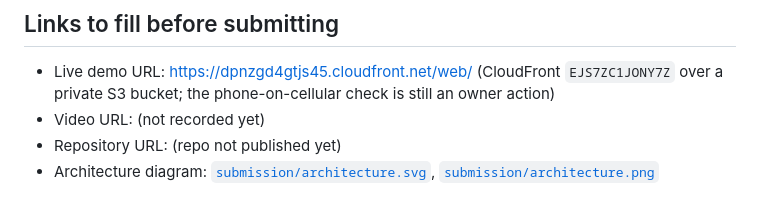
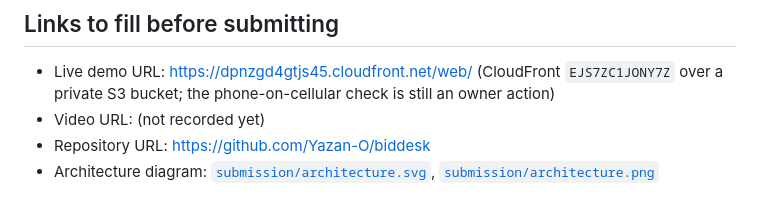
Before and after one commit to Yazan-O/biddesk, a Markdown page: submission/DEVPOST.md, the part around the change. GitHub-like rendering.

```diff
--- a/submission/DEVPOST.md
+++ b/submission/DEVPOST.md
@@ -108,5 +108,5 @@ The eval bench (`evals/BENCH.md`) has three parts. Two are deterministic and run
 
 - Live demo URL: <https://dpnzgd4gtjs45.cloudfront.net/web/> (CloudFront `EJS7ZC1JONY7Z` over a private S3 bucket; the phone-on-cellular check is still an owner action)
 - Video URL: (not recorded yet)
-- Repository URL: (repo not published yet)
+- Repository URL: <https://github.com/Yazan-O/biddesk>
 - Architecture diagram: [`submission/architecture.svg`](architecture.svg), [`submission/architecture.png`](architecture.png)
```
Also changed, not shown: STATUS.md (+1 -0 lines), submission/BLOG_DRAFT.md (+1 -1 lines).
